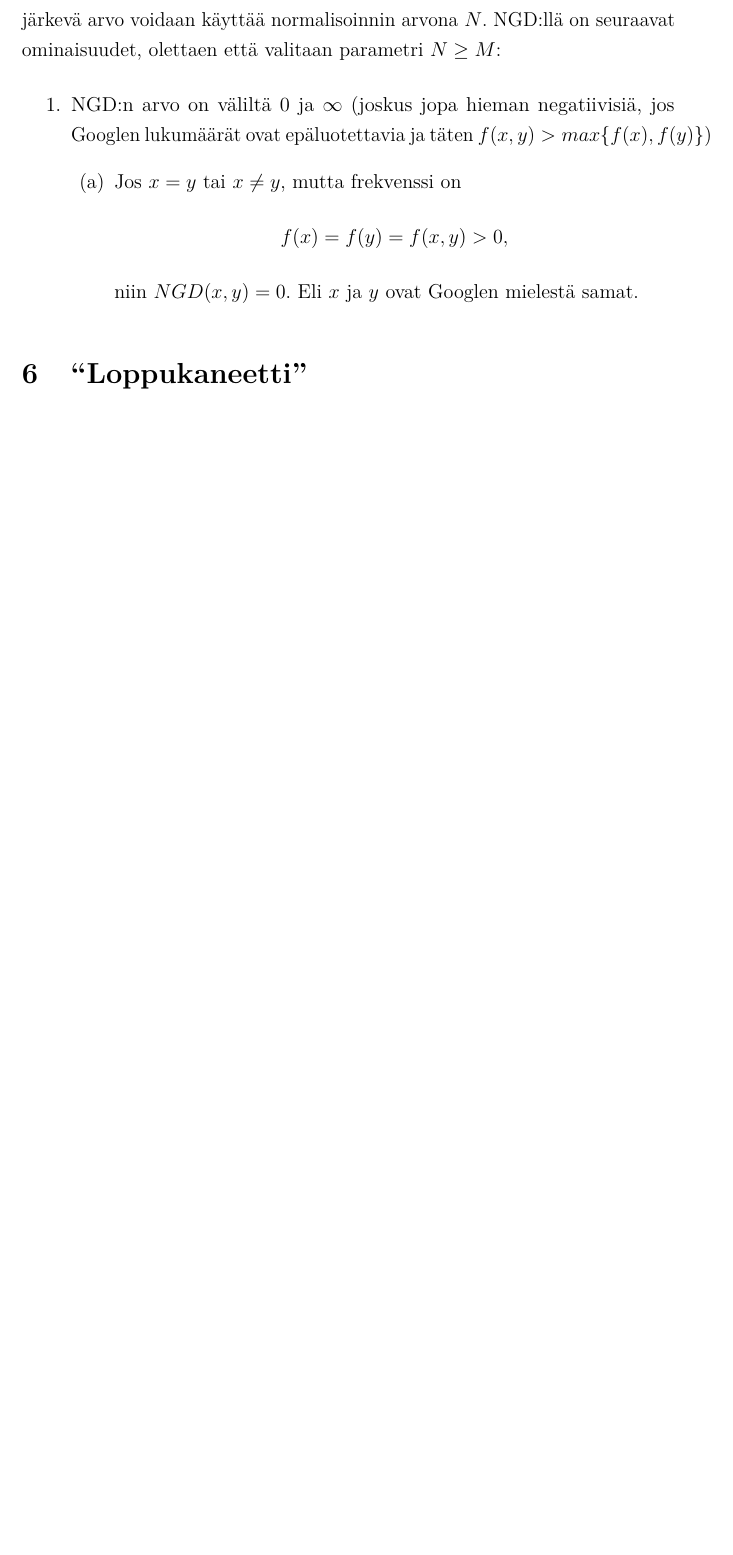
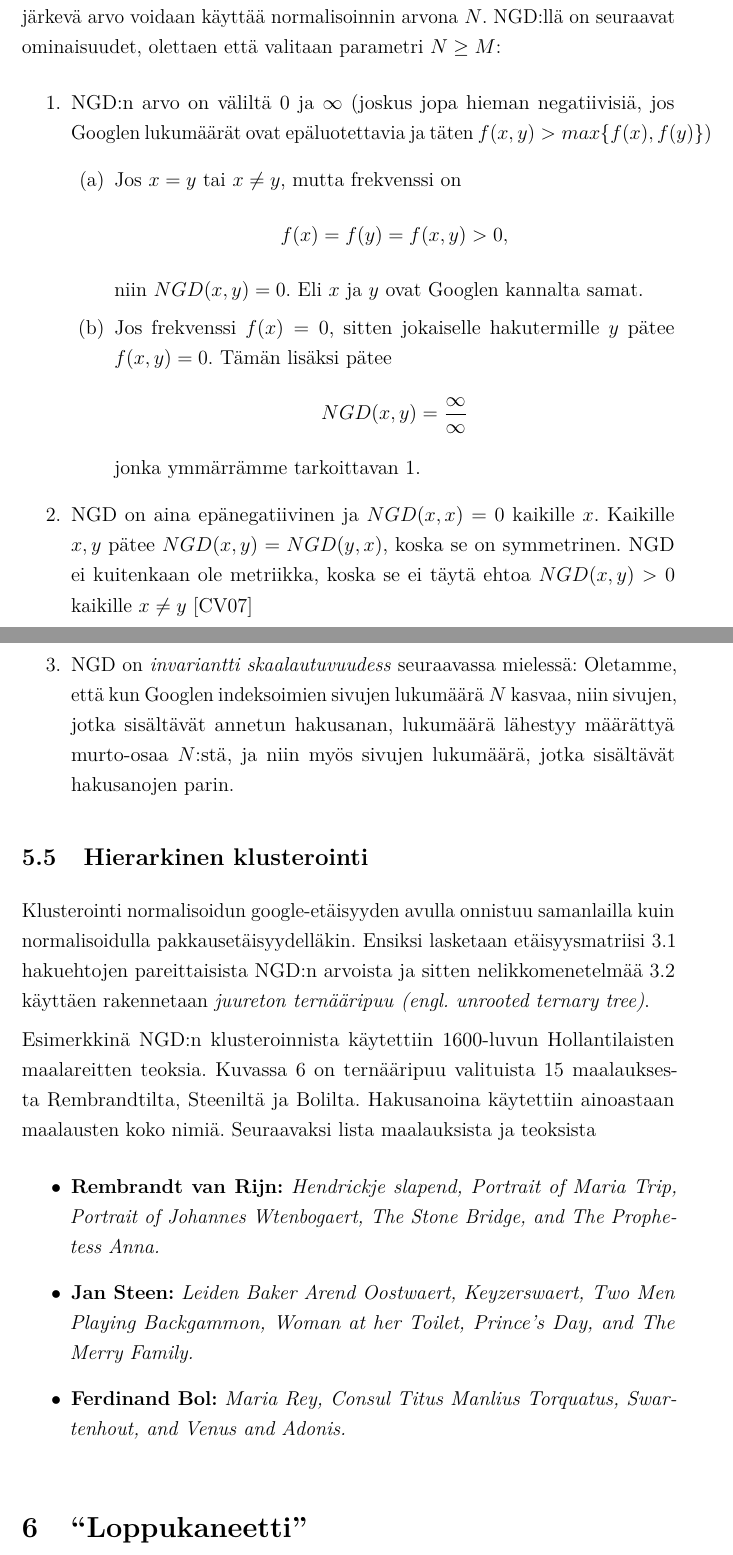
Before and after one commit to deiga/Bachelor-thesis-NCD-2013, a LaTeX document (tutkielma/tutkielma.tex): part of page 17 of 20 before the commit and two parts of pages 17 and 18 of 22 after it, the two joined at a grey line, cut so that both start at the same text, the shorter picture padded with empty space. The pictures show the PDF file tutkielma/tutkielma.pdf that the author committed with the source.

Commit message:
Finished GSD section

```diff
--- a/tutkielma/tutkielma.tex
+++ b/tutkielma/tutkielma.tex
@@ -490,7 +498,26 @@ Jotta voimme soveltaa tätä ideaalia ja tarkkaa matemaattista teoriaa käytänt
           \[
             f(x) = f(y) = f(x,y) > 0,
           \]
-          niin $NGD(x,y)=0$. Eli $x$ ja $y$ ovat Googlen mielestä samat.
+          niin $NGD(x,y)=0$. Eli $x$ ja $y$ ovat Googlen kannalta samat.
+          \item Jos frekvenssi $f(x)=0$, sitten jokaiselle hakutermille $y$ pätee $f(x,y)=0$. Tämän lisäksi pätee
+          \[
+            NGD(x,y)=\frac{\infty}{\infty}
+          \]
+          jonka ymmärrämme tarkoittavan $1$.
         \end{enumerate}
+        \item NGD on aina epänegatiivinen ja $NGD(x,x)=0$ kaikille $x$. Kaikille $x,y$ pätee $NGD(x,y)=NGD(y,x)$, koska se on symmetrinen. NGD ei kuitenkaan ole metriikka, koska se ei täytä ehtoa $NGD(x,y) > 0$ kaikille $x\neq{}y$ \cite{cilibrasi2007google}
+        \item NGD on \emph{invariantti skaalautuvuudess} seuraavassa mielessä: Oletamme, että kun Googlen indeksoimien sivujen lukumäärä $N$ kasvaa, niin sivujen, jotka sisältävät annetun hakusanan, lukumäärä lähestyy määrättyä murto-osaa $N$:stä, ja niin myös sivujen lukumäärä, jotka sisältävät hakusanojen parin.
       \end{enumerate}
     % subsection google_samankaltaisuuset_isyys (end)
+
+    \subsection{Hierarkinen klusterointi} % (fold)
+    \label{sub:klusterointi}
+      Klusterointi normalisoidun google-etäisyyden avulla onnistuu samanlailla kuin normalisoidulla pakkausetäisyydelläkin. Ensiksi lasketaan etäisyysmatriisi \ref{sub:etaisyysmatriisi} hakuehtojen pareittaisista NGD:n arvoista ja sitten nelikkomenetelmää \ref{sub:nelikkomenetelma} käyttäen rakennetaan \emph{juureton ternääripuu} \engl{unrooted ternary tree}.
+
+      Esimerkkinä NGD:n klusteroinnista käytettiin 1600-luvun Hollantilaisten maalareitten teoksia. Kuvassa \ref{fig:dutch-paintings} on ternääripuu valituista 15 maalauksesta Rembrandtilta, Steeniltä ja Bolilta. Hakusanoina käytettiin ainoastaan maalausten koko nimiä. Seuraavaksi lista maalauksista ja teoksista
+
+      \begin{itemize}
+        \item \textbf{Rembrandt van Rijn:} \emph{Hendrickje slapend, Portrait of Maria Trip, Portrait of Johannes Wtenbogaert, The Stone Bridge, and The Prophetess Anna.}
+        \item \textbf{Jan Steen:} \emph{Leiden Baker Arend Oostwaert, Keyzerswaert, Two Men Playing Backgammon, Woman at her Toilet, Prince’s Day, and The Merry Family.}
+        \item \textbf{Ferdinand Bol:} \emph{Maria Rey, Consul Titus Manlius Torquatus, Swartenhout, and Venus and Adonis.}
+      \end{itemize}
```
Also changed, not shown: tutkielma/img/dutch-paintings.pdf (added), tutkielma/tutkielma.pdf, tutkielma/tutkielma.tex (31 more changed lines).
